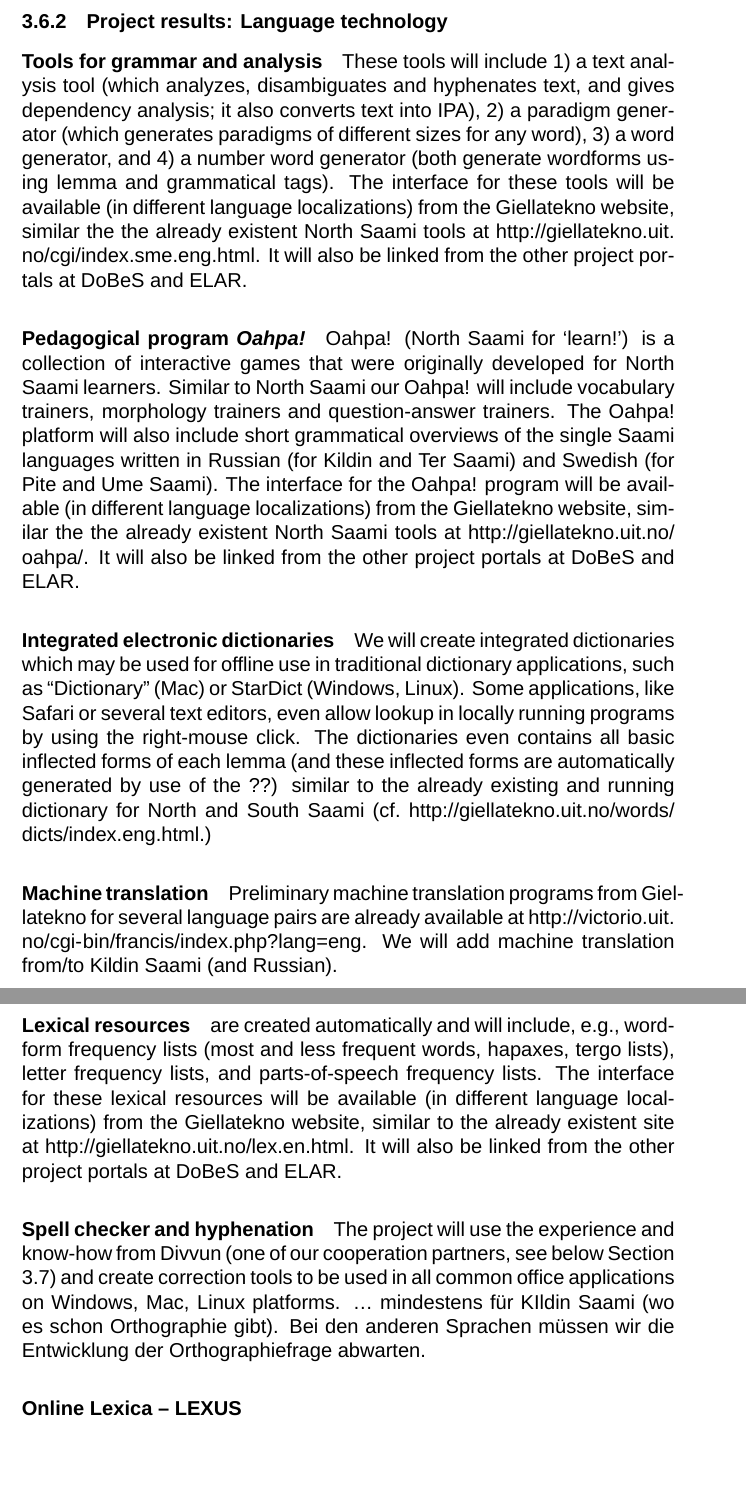
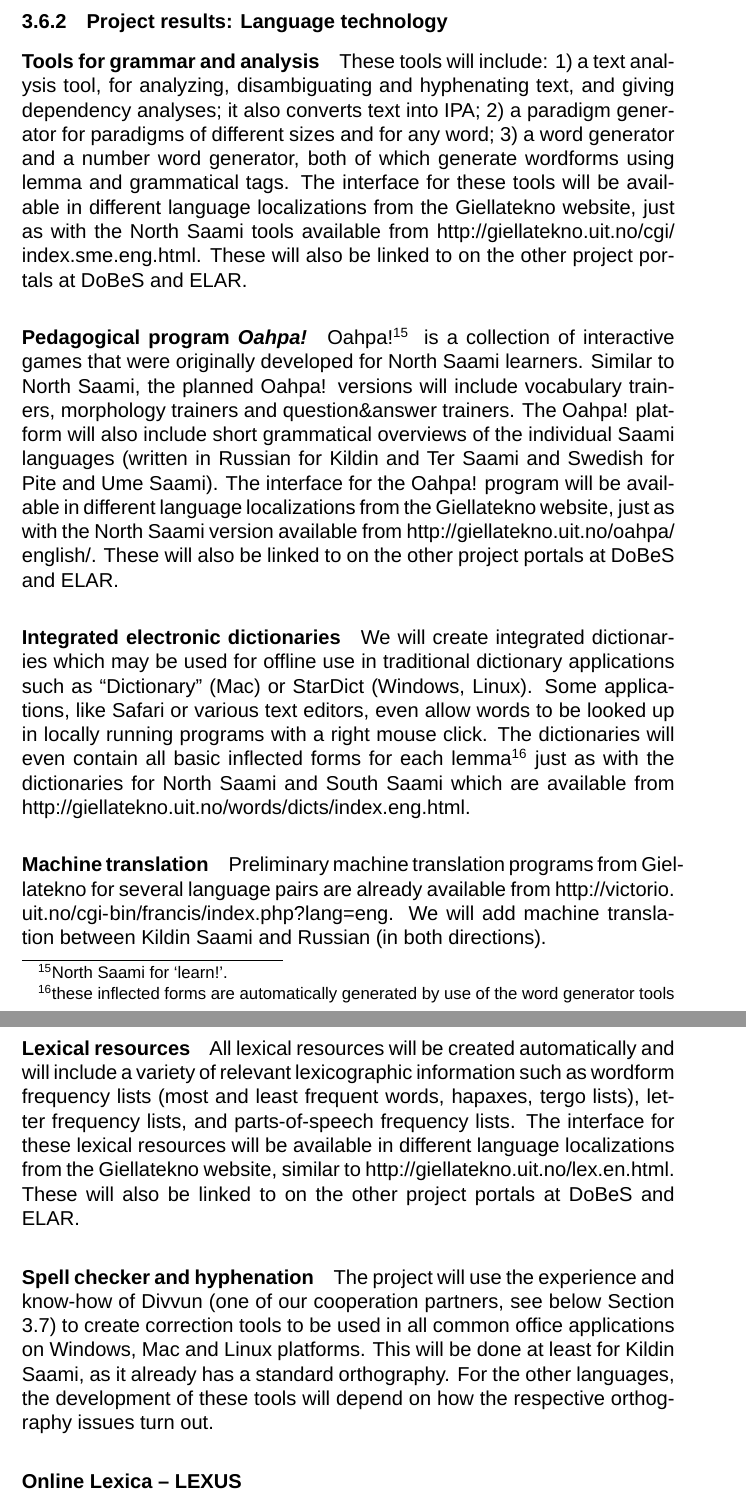
Before and after one commit to giellalt/lang-sjd, a LaTeX document (dobes10/KolaPiteDobes.tex): two parts of pages 32 and 33 of 49, joined at a grey line, cut so that both start at the same text, the shorter picture padded with empty space. Compiled offline with LuaLaTeX; a missing font is replaced by an installed copy or a similar font; a missing bibliography style is replaced by a similar one.

Commit message:
revisions/translation for finished parts of \subsubsection{Project results: Language technology}

```diff
--- a/dobes10/KolaPiteDobes.tex
+++ b/dobes10/KolaPiteDobes.tex
@@ -536,22 +536,22 @@ will be available and searchable using the Giellatekno search interface (similar
 \subsubsection{Project results: Language technology}\label{projectResult2}
 
 \paragraph{Tools for grammar and analysis}
-These tools will include 1) a text analysis tool (which analyzes, disambiguates and hyphenates text, and gives dependency analysis; it also converts text into IPA), 2) a paradigm generator (which generates paradigms of different sizes for any word), 3) a word generator, and 4) a number word generator (both generate wordforms using lemma and grammatical tags). The interface for these tools will be available (in different language localizations) from the Giellatekno website, similar the the already existent North Saami tools at \url{http://giellatekno.uit.no/cgi/index.sme.eng.html}. It will also be linked from the other project portals at DoBeS and ELAR.
+These tools will include: 1) a text analysis tool, for analyzing, disambiguating and hyphenating text, and giving dependency analyses; it also converts text into IPA; 2) a paradigm generator for paradigms of different sizes and for any word; 3) a word generator and a number word generator, both of which generate wordforms using lemma and grammatical tags. The interface for these tools will be available in different language localizations from the Giellatekno website, just as with the North Saami tools available from \url{http://giellatekno.uit.no/cgi/index.sme.eng.html}. These will also be linked to on the other project portals at DoBeS and ELAR.
 
 \paragraph{Pedagogical program \textit{Oahpa!}}
-Oahpa! (North Saami for ‘learn!’) is a collection of interactive games that were originally developed for North Saami learners. Similar to North Saami our Oahpa! will include vocabulary trainers, morphology trainers and question-answer trainers. The Oahpa! platform will also include short grammatical overviews of the single Saami languages written in Russian (for Kildin and Ter Saami) and Swedish (for Pite and Ume Saami). The interface for the Oahpa! program will be available (in different language localizations) from the Giellatekno website, similar the the already existent North Saami tools at \url{http://giellatekno.uit.no/oahpa/}. It will also be linked from the other project portals at DoBeS and ELAR.
+Oahpa!\footnote{North Saami for ‘learn!’.} is a collection of interactive games that were originally developed for North Saami learners. Similar to North Saami, the planned Oahpa! versions will include vocabulary trainers, morphology trainers and question\&answer trainers. The Oahpa! platform will also include short grammatical overviews of the individual Saami languages (written in Russian for Kildin and Ter Saami and Swedish for Pite and Ume Saami). The interface for the Oahpa! program will be available in different language localizations from the Giellatekno website, just as with the North Saami version available from \url{http://giellatekno.uit.no/oahpa/english/}. These will also be linked to on the other project portals at DoBeS and ELAR.
 
 \paragraph{Integrated electronic dictionaries}
-We will create integrated dictionaries which may be used for offline use in traditional dictionary applications, such as “Dictionary” (Mac) or StarDict (Windows, Linux). Some applications, like Safari or several text editors, even allow lookup in locally running programs by using the right-mouse click. The dictionaries even contains all basic inflected forms of each lemma (and these inflected forms are automatically generated by use of the ??) similar to the already existing and running dictionary for North and South Saami (cf.~\url{http://giellatekno.uit.no/words/dicts/index.eng.html}.)
+We will create integrated dictionaries which may be used for offline use in traditional dictionary applications such as “Dictionary” (Mac) or StarDict (Windows, Linux). Some applications, like Safari or various text editors, even allow words to be looked up in locally running programs with a right mouse click. The dictionaries will even contain all basic inflected forms for each lemma\footnote{these inflected forms are automatically generated by use of the word generator tools} just as with the dictionaries for North Saami and South Saami which are available from \url{http://giellatekno.uit.no/words/dicts/index.eng.html}.
 
 \paragraph{Machine translation}
-Preliminary machine translation programs from Giellatekno for several language pairs are already available at \url{http://victorio.uit.no/cgi-bin/francis/index.php?lang=eng}. We will add machine translation from/to Kildin Saami (and Russian).
+Preliminary machine translation programs from Giellatekno for several language pairs are already available from \url{http://victorio.uit.no/cgi-bin/francis/index.php?lang=eng}. We will add machine translation between Kildin Saami and Russian (in both directions).
 
-\paragraph{Lexical resources} are created automatically and will include, e.g., wordform frequency lists (most and less frequent words, hapaxes, tergo lists), letter frequency lists, and parts-of-speech frequency lists. The interface for these lexical resources will be available (in different language localizations) from the Giellatekno website, similar to the already existent site at \url{http://giellatekno.uit.no/lex.en.html}. It will also be linked from the other project portals at DoBeS and ELAR.
+\paragraph{Lexical resources}
+All lexical resources will be created automatically and will include a variety of relevant lexicographic information such as wordform frequency lists (most and least frequent words, hapaxes, tergo lists), letter frequency lists, and parts-of-speech frequency lists. The interface for these lexical resources will be available in different language localizations from the Giellatekno website, similar to \url{http://giellatekno.uit.no/lex.en.html}. These will also be linked to on the other project portals at DoBeS and ELAR.
 
 \paragraph{Spell checker and hyphenation}
-%Josh-DE->EN
-The project will use the experience and know-how from Divvun (one of our cooperation partners, see below Section \ref{coop}) and create correction tools to be used in all common office applications on Windows, Mac, Linux platforms. … mindestens für KIldin Saami (wo es schon Orthographie gibt). Bei den anderen Sprachen müssen wir die Entwicklung der Orthographiefrage abwarten.
+The project will use the experience and know-how of Divvun (one of our cooperation partners, see below Section \ref{coop}) to create correction tools to be used in all common office applications on Windows, Mac and Linux platforms. This will be done at least for Kildin Saami, as it already has a standard orthography. For the other languages, the development of these tools will depend on how the respective orthography issues turn out.
 
 \paragraph{Online Lexica – LEXUS}%to be finished by Micha
 
```
Also changed, not shown: dobes10/KolaPiteDobes.tex (2 more changed lines).
